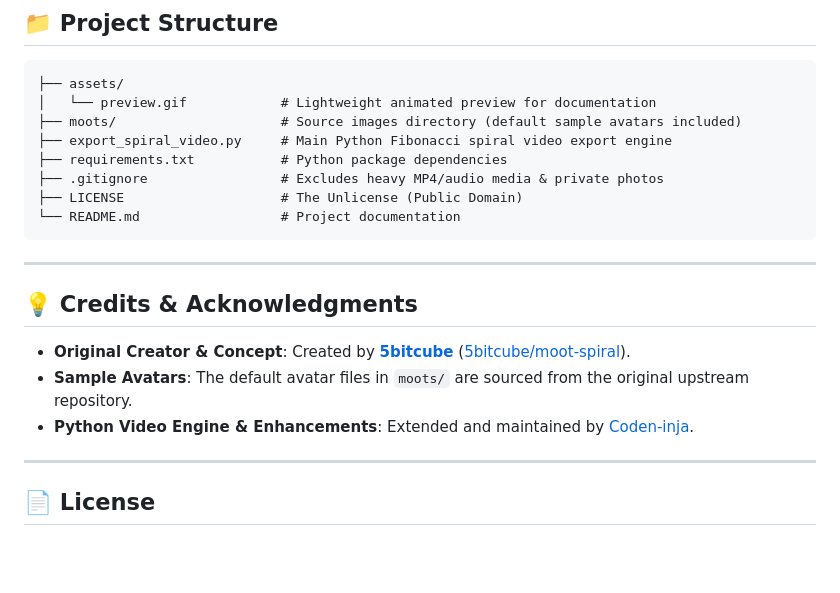
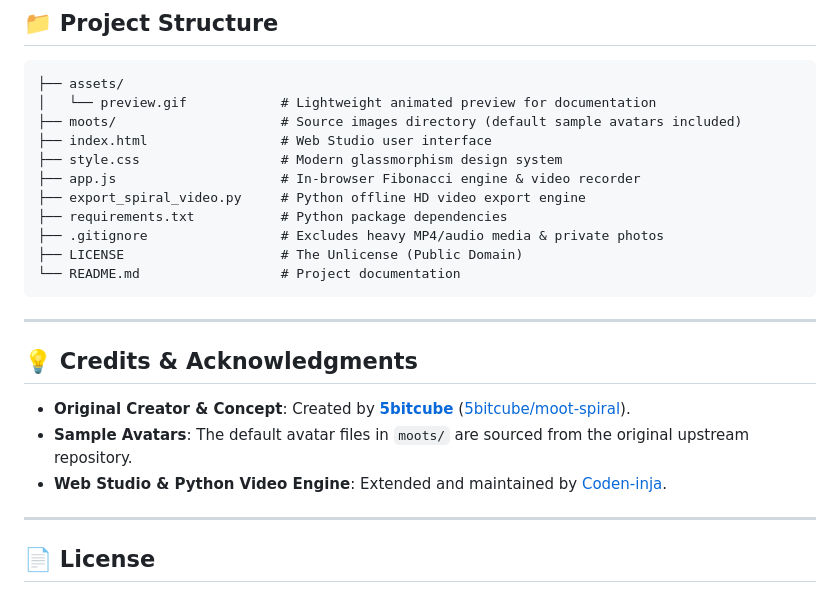
Before and after one commit to Coden-inja/fibo-anim, a Markdown page: README.md, the part around one of its changes. Drawn GitHub-style; blank space fills up the shorter version.

```diff
--- a/README.md
+++ b/README.md
@@ -81,7 +90,10 @@ python export_spiral_video.py --width 1920 --height 1080 --duration 60 --reverse
 ├── assets/
 │   └── preview.gif            # Lightweight animated preview for documentation
 ├── moots/                     # Source images directory (default sample avatars included)
-├── export_spiral_video.py     # Main Python Fibonacci spiral video export engine
+├── index.html                 # Web Studio user interface
+├── style.css                  # Modern glassmorphism design system
+├── app.js                     # In-browser Fibonacci engine & video recorder
+├── export_spiral_video.py     # Python offline HD video export engine
 ├── requirements.txt           # Python package dependencies
 ├── .gitignore                 # Excludes heavy MP4/audio media & private photos
 ├── LICENSE                    # The Unlicense (Public Domain)
@@ -94,7 +106,7 @@ python export_spiral_video.py --width 1920 --height 1080 --duration 60 --reverse
 
 - **Original Creator & Concept**: Created by **[5bitcube](https://github.com/5bitcube)** ([5bitcube/moot-spiral](https://github.com/5bitcube/moot-spiral)).
 - **Sample Avatars**: The default avatar files in `moots/` are sourced from the original upstream repository.
-- **Python Video Engine & Enhancements**: Extended and maintained by [Coden-inja](https://github.com/Coden-inja).
+- **Web Studio & Python Video Engine**: Extended and maintained by [Coden-inja](https://github.com/Coden-inja).
 
 ---
 
```
Also changed, not shown: other parts of README.md (+18 -9 lines).
